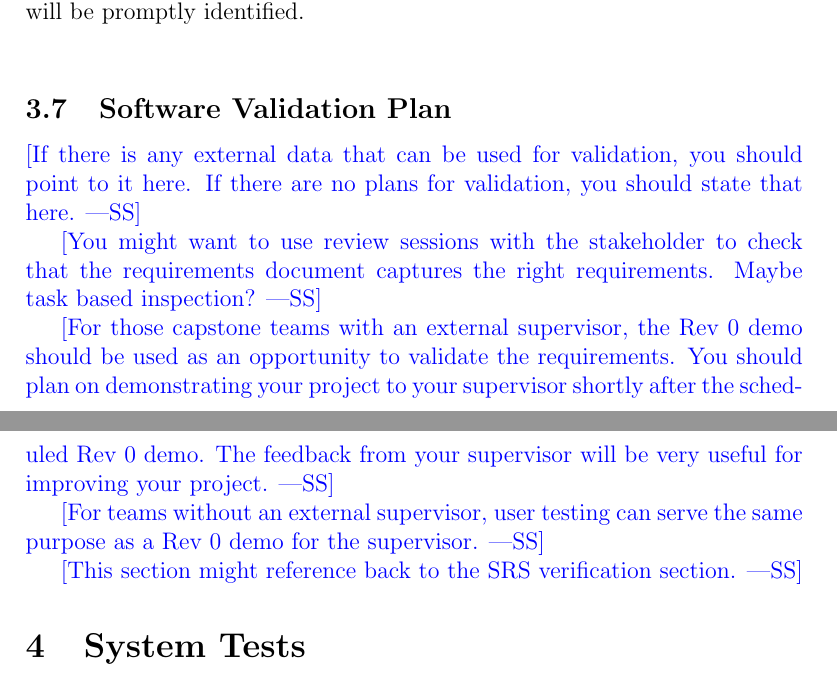
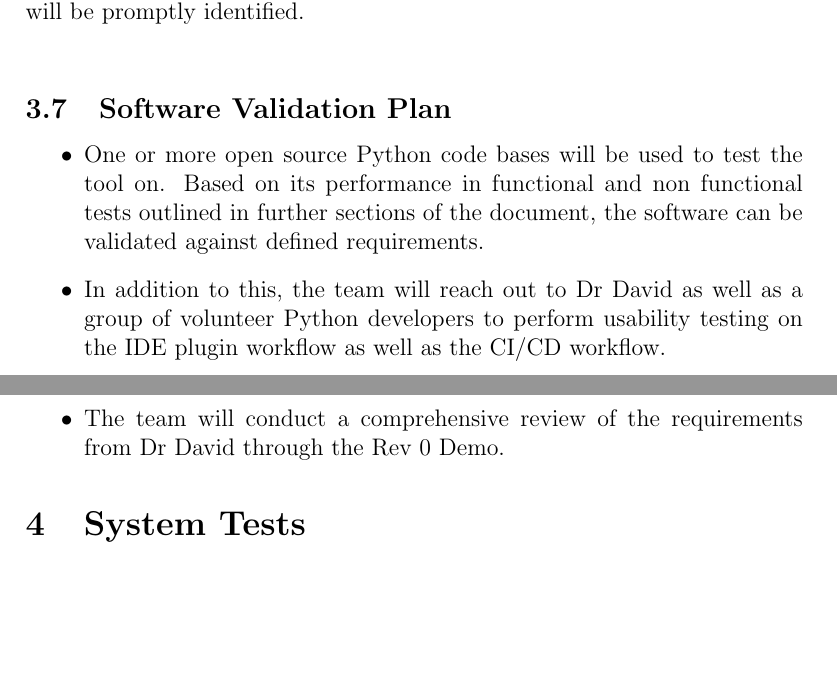
Before and after one commit to ssm-lab/capstone--source-code-optimizer, a LaTeX document (docs/VnVPlan/VnVPlan.tex): two parts of pages 14 and 15 of 42, joined at a grey line, cut so that both start at the same text, the shorter picture padded with empty space. Compiled offline with pdfLaTeX.

Commit message:
[DELIVERABLE 4] VnV Plan: Added Software Validation Plan  (#217)

```diff
--- a/docs/VnVPlan/VnVPlan.tex
+++ b/docs/VnVPlan/VnVPlan.tex
@@ -310,23 +310,11 @@ Initially the aim is to achieve a 40\% coverage and gradually increment the leve
 
 \subsection{Software Validation Plan}
 
-\wss{If there is any external data that can be used for validation, you should
-  point to it here.  If there are no plans for validation, you should state that
-  here.}
-
-\wss{You might want to use review sessions with the stakeholder to check that
-the requirements document captures the right requirements.  Maybe task based
-inspection?}
-
-\wss{For those capstone teams with an external supervisor, the Rev 0 demo should
-be used as an opportunity to validate the requirements.  You should plan on
-demonstrating your project to your supervisor shortly after the scheduled Rev 0 demo.
-The feedback from your supervisor will be very useful for improving your project.}
-
-\wss{For teams without an external supervisor, user testing can serve the same purpose
-as a Rev 0 demo for the supervisor.}
-
-\wss{This section might reference back to the SRS verification section.}
+\begin{itemize}
+    \item One or more open source Python code bases will be used to test the tool on. Based on its performance in functional and non functional tests outlined in further sections of the document, the software can be validated against defined requirements.
+    \item In addition to this, the team will reach out to Dr David as well as a group of volunteer Python developers to perform usability testing on the IDE plugin workflow as well as the CI/CD workflow.
+    \item The team will conduct a comprehensive review of the requirements from Dr David through the Rev 0 Demo.
+\end{itemize}
 
 \section{System Tests}
 
```
